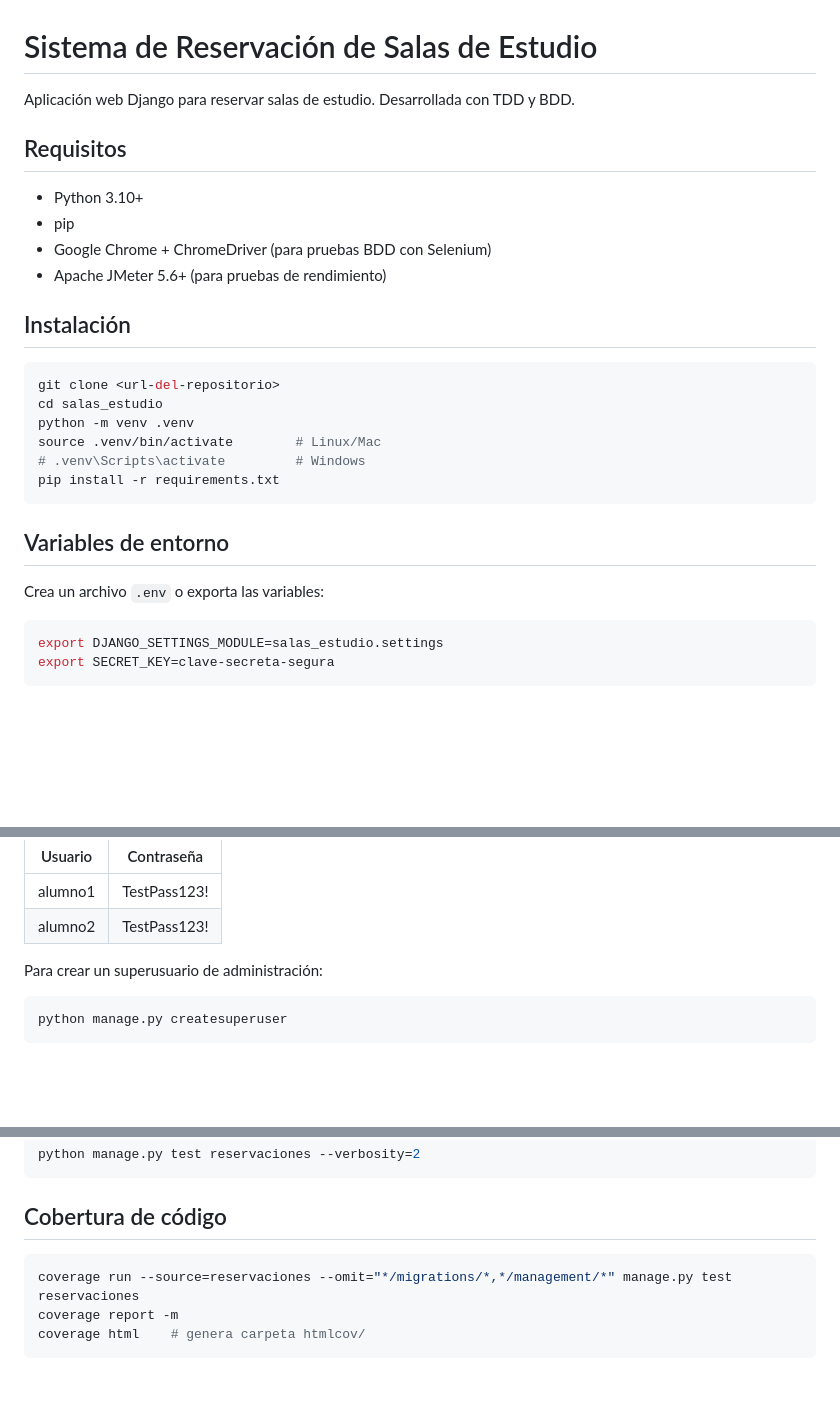
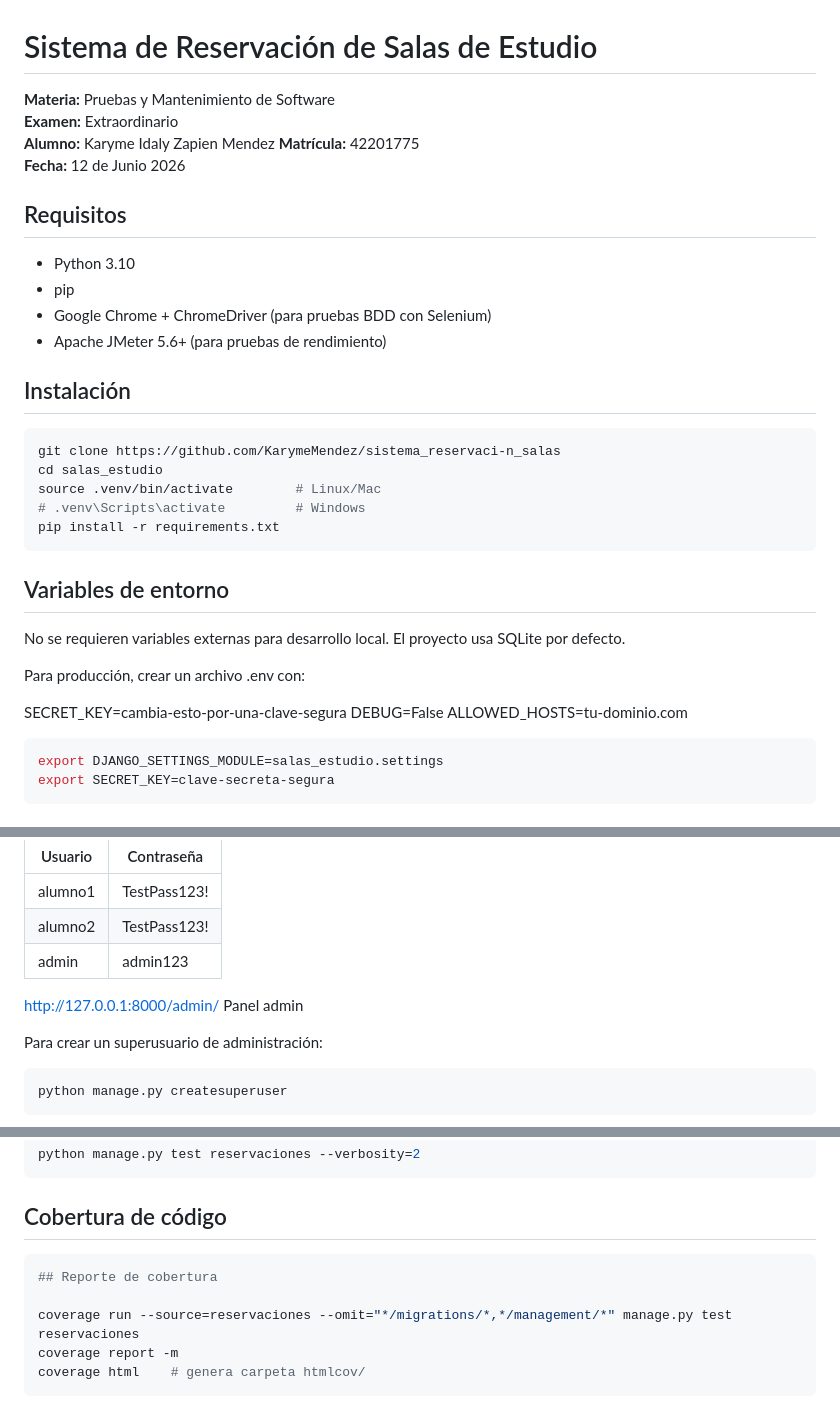
Before and after one commit to KarymeMendez/sistema_reservaci-n_salas, a Markdown page: README.md, 3 parts joined by grey strips. GitHub-like rendering; blank space fills up the shorter version.

Commit message:
docs: README completo con instrucciones reproducibles E-02

````diff
--- a/README.md
+++ b/README.md
@@ -1,28 +1,36 @@
 # Sistema de Reservación de Salas de Estudio
 
-Aplicación web Django para reservar salas de estudio. Desarrollada con TDD y BDD.
+**Materia:** Pruebas y Mantenimiento de Software
+**Examen:** Extraordinario
+**Alumno:** Karyme Idaly Zapien Mendez
+**Matrícula:** 42201775
+**Fecha:** 12 de Junio 2026
+
 
 ## Requisitos
-
-- Python 3.10+
+- Python 3.10
 - pip
 - Google Chrome + ChromeDriver (para pruebas BDD con Selenium)
 - Apache JMeter 5.6+ (para pruebas de rendimiento)
 
 ## Instalación
-
 ```bash
-git clone <url-del-repositorio>
+git clone https://github.com/KarymeMendez/sistema_reservaci-n_salas
 cd salas_estudio
-python -m venv .venv
 source .venv/bin/activate        # Linux/Mac
 # .venv\Scripts\activate         # Windows
 pip install -r requirements.txt
 ```
 
 ## Variables de entorno
+No se requieren variables externas para desarrollo local.
+El proyecto usa SQLite por defecto.
 
-Crea un archivo `.env` o exporta las variables:
+Para producción, crear un archivo .env con:
+
+SECRET_KEY=cambia-esto-por-una-clave-segura
+DEBUG=False
+ALLOWED_HOSTS=tu-dominio.com
 
 ```bash
 export DJANGO_SETTINGS_MODULE=salas_estudio.settings
@@ -43,6 +51,12 @@ Esto crea las 4 salas del sistema y los siguientes usuarios de prueba:
 |----------|-----------------|
 | alumno1  | TestPass123!    |
 | alumno2  | TestPass123!    |
+| admin    | admin123        |
+
+
+http://127.0.0.1:8000/admin/          Panel admin
+
+
 
 Para crear un superusuario de administración:
 
@@ -67,6 +81,8 @@ python manage.py test reservaciones --verbosity=2
 ## Cobertura de código
 
 ```bash
+## Reporte de cobertura
+
 coverage run --source=reservaciones --omit="*/migrations/*,*/management/*" manage.py test reservaciones
 coverage report -m
 coverage html    # genera carpeta htmlcov/
````
